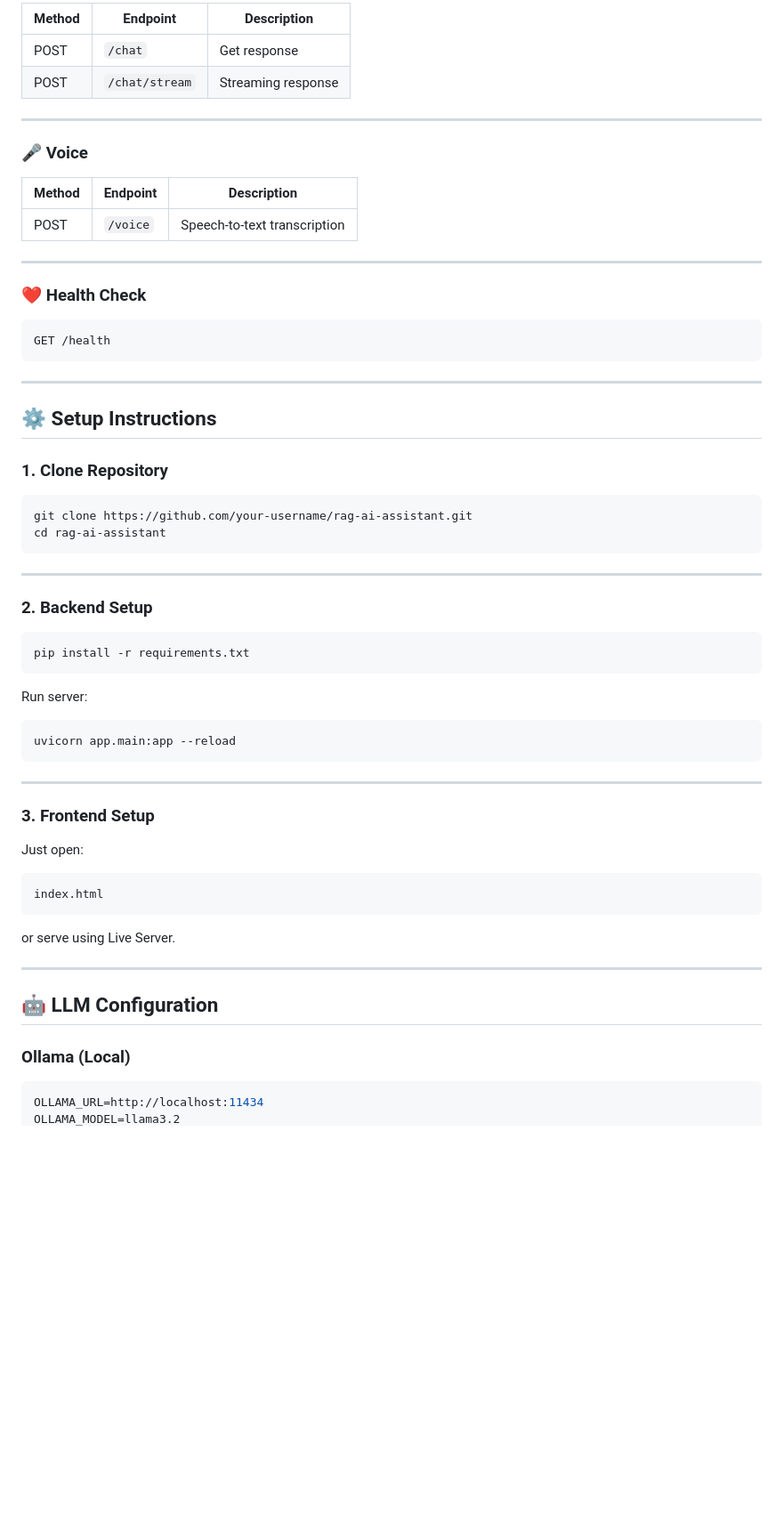
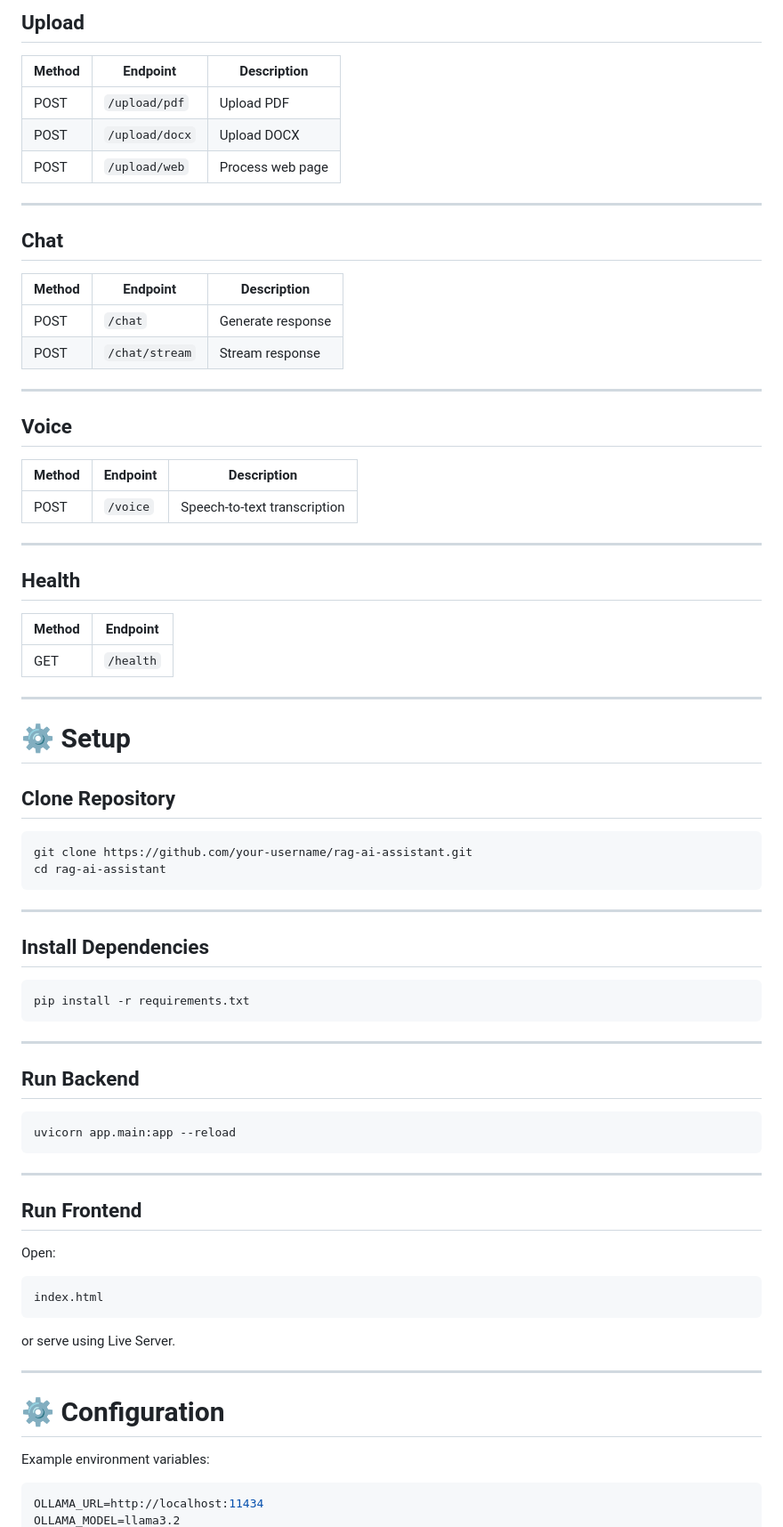
Before and after one commit to Kuki-09/rag-ai-assistant, a Markdown page: README.md, the part around one of its changes. Shown at 89% size. Drawn GitHub-style; blank space fills up the shorter version.

````diff
--- a/README.md
+++ b/README.md
@@ -113,30 +178,42 @@ SQLite Memory Store
 
-| Method | Endpoint       | Description        |
-| ------ | -------------- | ------------------ |
-| POST   | `/chat`        | Get response       |
-| POST   | `/chat/stream` | Streaming response |
+## Upload
+
+| Method | Endpoint | Description |
+|---------|----------|-------------|
+| POST | `/upload/pdf` | Upload PDF |
+| POST | `/upload/docx` | Upload DOCX |
+| POST | `/upload/web` | Process web page |
 
 ---
 
-### 🎤 Voice
+## Chat
 
-| Method | Endpoint | Description                  |
-| ------ | -------- | ---------------------------- |
-| POST   | `/voice` | Speech-to-text transcription |
+| Method | Endpoint | Description |
+|---------|----------|-------------|
+| POST | `/chat` | Generate response |
+| POST | `/chat/stream` | Stream response |
 
 ---
 
-### ❤️ Health Check
+## Voice
 
-```
-GET /health
-```
+| Method | Endpoint | Description |
+|---------|----------|-------------|
+| POST | `/voice` | Speech-to-text transcription |
 
 ---
 
-## ⚙️ Setup Instructions
+## Health
 
-### 1. Clone Repository
+| Method | Endpoint |
+|---------|----------|
+| GET | `/health` |
+
+---
+
+# ⚙️ Setup
+
+## Clone Repository
 
 ```bash
 git clone https://github.com/your-username/rag-ai-assistant.git
@@ -145,13 +222,15 @@ cd rag-ai-assistant
 
 ---
 
-### 2. Backend Setup
+## Install Dependencies
 
 ```bash
 pip install -r requirements.txt
 ```
 
-Run server:
+---
+
+## Run Backend
 
 ```bash
 uvicorn app.main:app --reload
@@ -159,9 +238,9 @@ uvicorn app.main:app --reload
 
 ---
 
-### 3. Frontend Setup
+## Run Frontend
 
-Just open:
+Open:
 
 ```
 index.html
@@ -171,10 +250,10 @@ or serve using Live Server.
 
 ---
 
-## 🤖 LLM Configuration
+# ⚙️ Configuration
 
-### Ollama (Local)
+Example environment variables:
 
-```python
+```env
 OLLAMA_URL=http://localhost:11434
 OLLAMA_MODEL=llama3.2
````
Also changed, not shown: other parts of README.md (+145 -83 lines).
